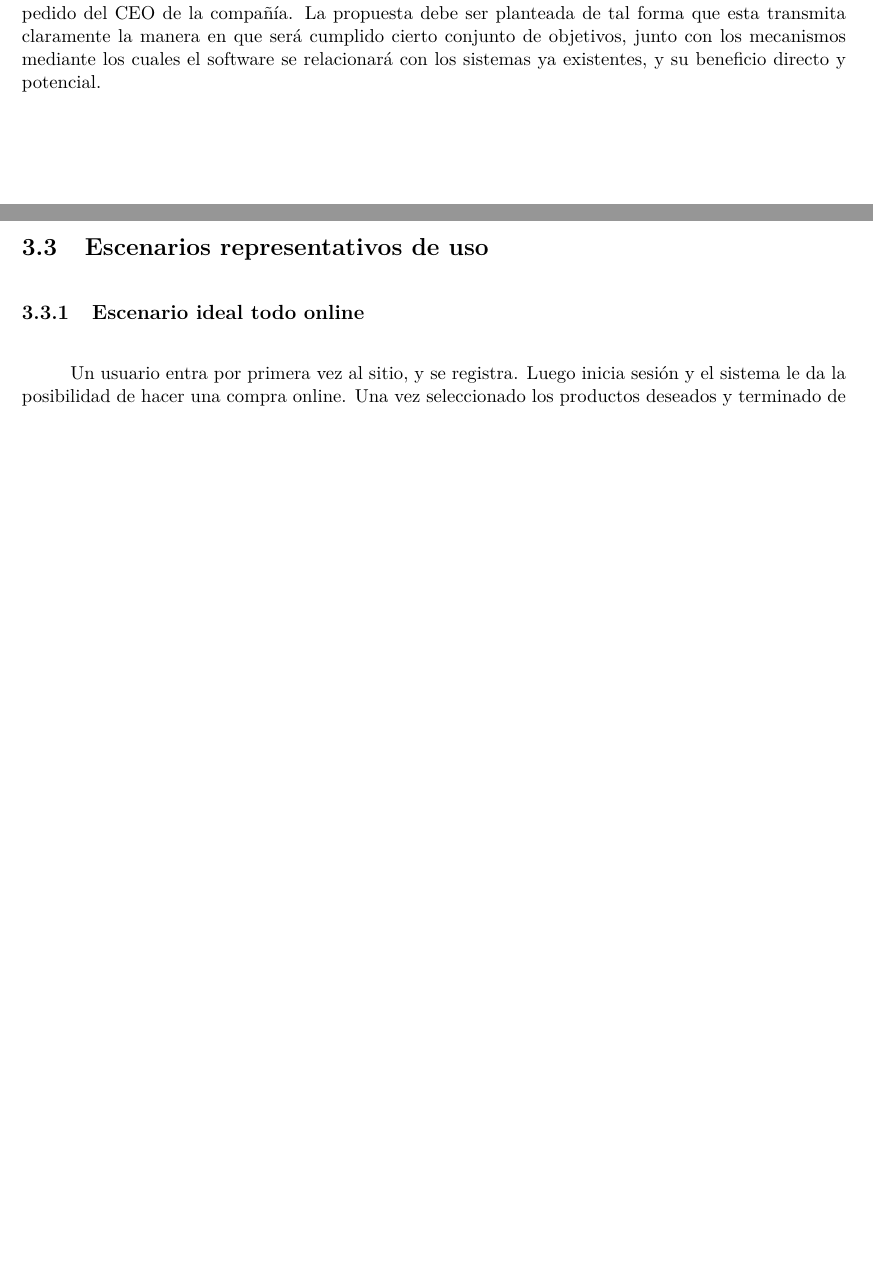
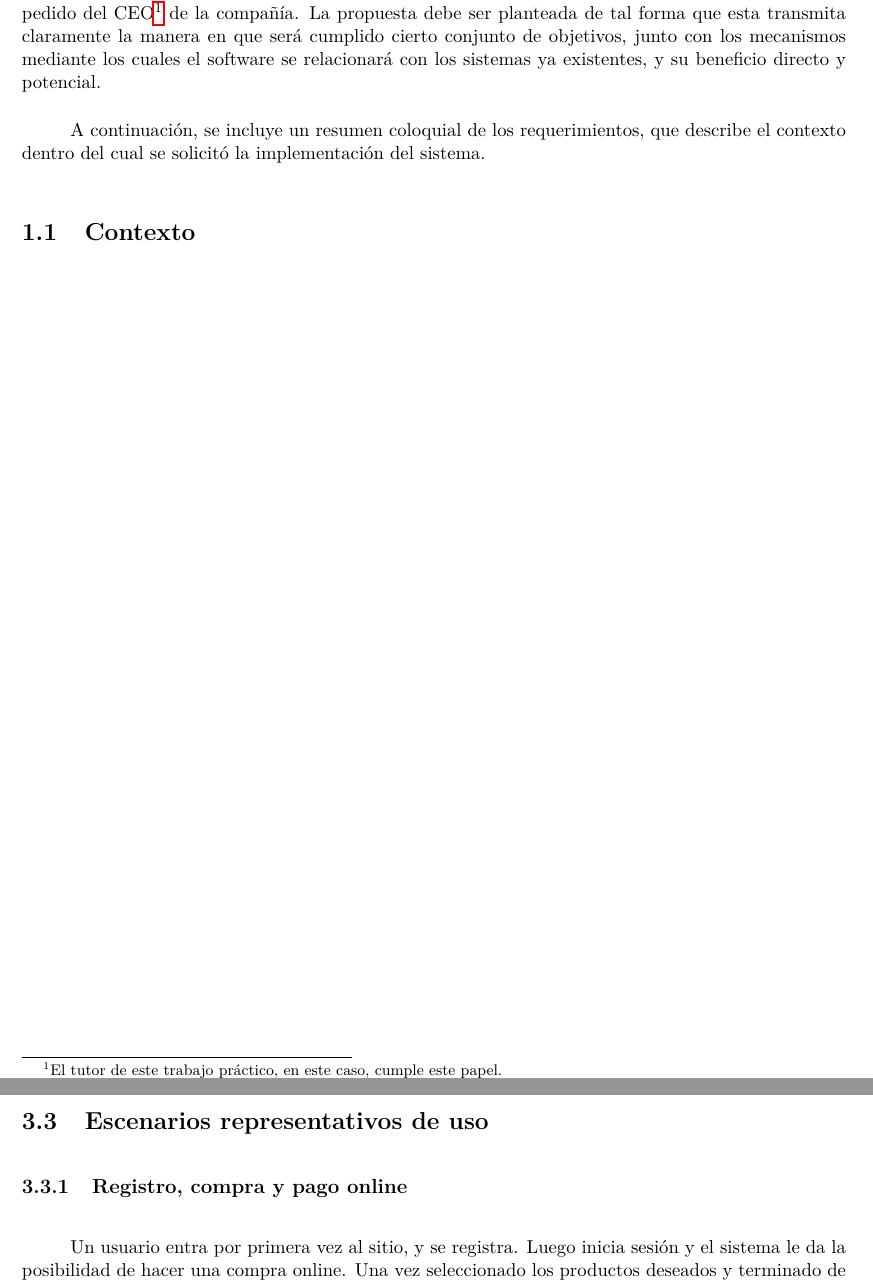
Before and after one commit to lbarrios/uba-dc-isw1_tp1, a LaTeX document (informe/informe.tex, which reads informe/introduccion.tex, informe/vistas.tex): two parts of pages 3 and 8 of 10, joined at a grey line, cut at the place of the change, the shorter picture padded with empty space. Compiled offline with pdfLaTeX.

Commit message:
Agregada sección de contexto dentro de introducción

```diff
--- a/informe/introduccion.tex
+++ b/informe/introduccion.tex
@@ -9,8 +9,16 @@
 
 Mediante el presente trabajo, se nos pone frente a la tarea de realizar un
 análisis de requerimientos y una \textbf{propuesta de un sistema de software}
-para la cadena de supermercados MES\%, a pedido del CEO de la compañía. La
+para la cadena de supermercados MES\%, a pedido del CEO\footnote{El tutor de
+este trabajo práctico, en este caso, cumple este papel.} de la compañía. La
 propuesta debe ser planteada de tal forma que esta transmita claramente la
 manera en que será cumplido cierto conjunto de objetivos, junto con los
 mecanismos mediante los cuales el software se relacionará con los sistemas ya
 existentes, y su beneficio directo y potencial.
+
+A continuación, se incluye un resumen coloquial de los requerimientos, que
+describe el contexto dentro del cual se solicitó la implementación del sistema.
+
+\subsection{Contexto}
+
+% Completar aquí el contexto
--- a/informe/vistas.tex
+++ b/informe/vistas.tex
@@ -32,6 +30,7 @@
   \subsection{Escenarios representativos de uso}
 
-    \subsubsection{Escenario ideal todo online}
+    %-- Escenario 1
+    \subsubsection{Registro, compra y pago online}
 
     Un usuario entra por primera vez al sitio, y se registra. Luego inicia sesión y el sistema le da la posibilidad de hacer una compra online. Una vez seleccionado los productos deseados y terminado de hacer el pedido, el usuario debe elegir la fecha de entrega. Para ello el sistema hace una consulta a la Empresa de Logística, para ver cuándo puede hacer la entrega.
 
```
Also changed, not shown: informe/informe.pdf, informe/vistas.tex (17 more changed lines).
